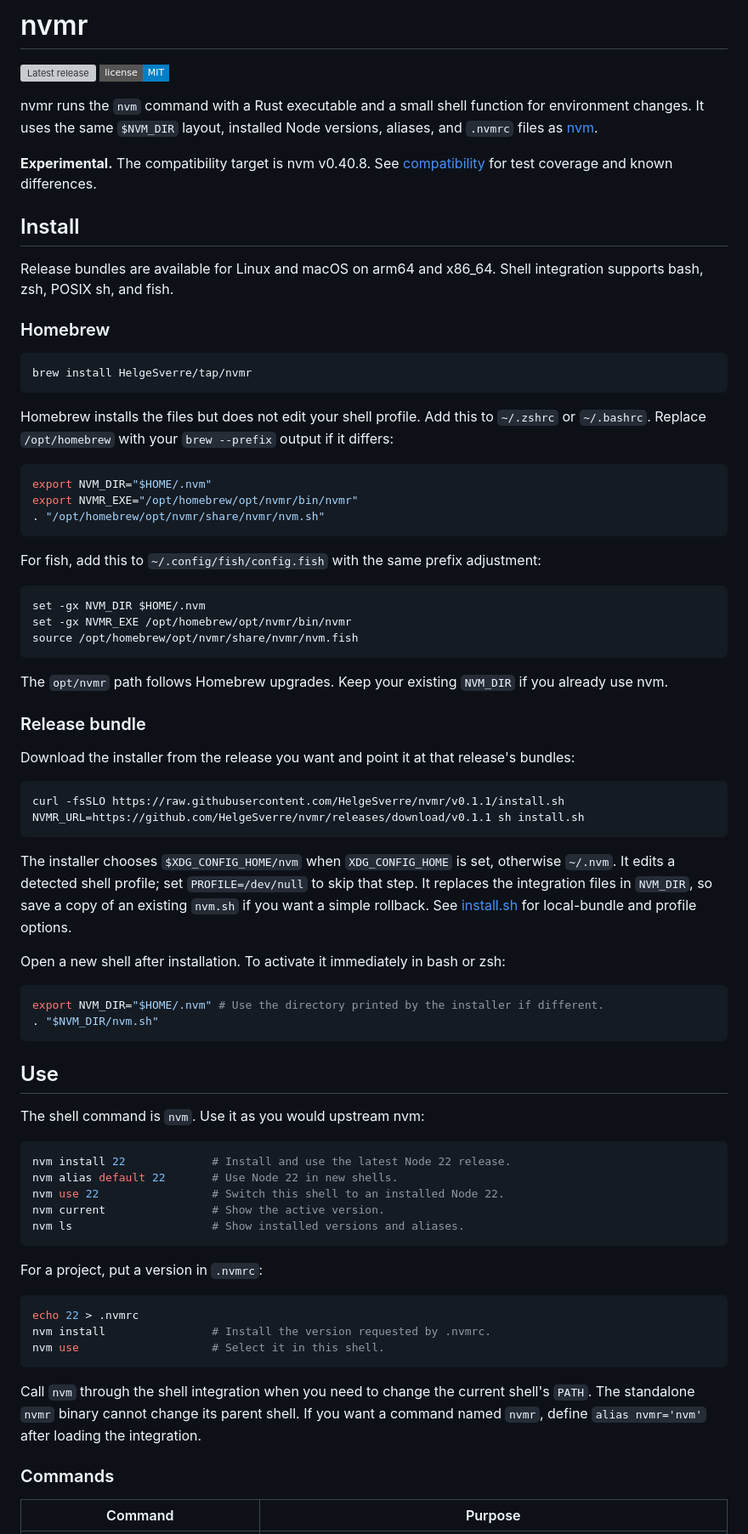
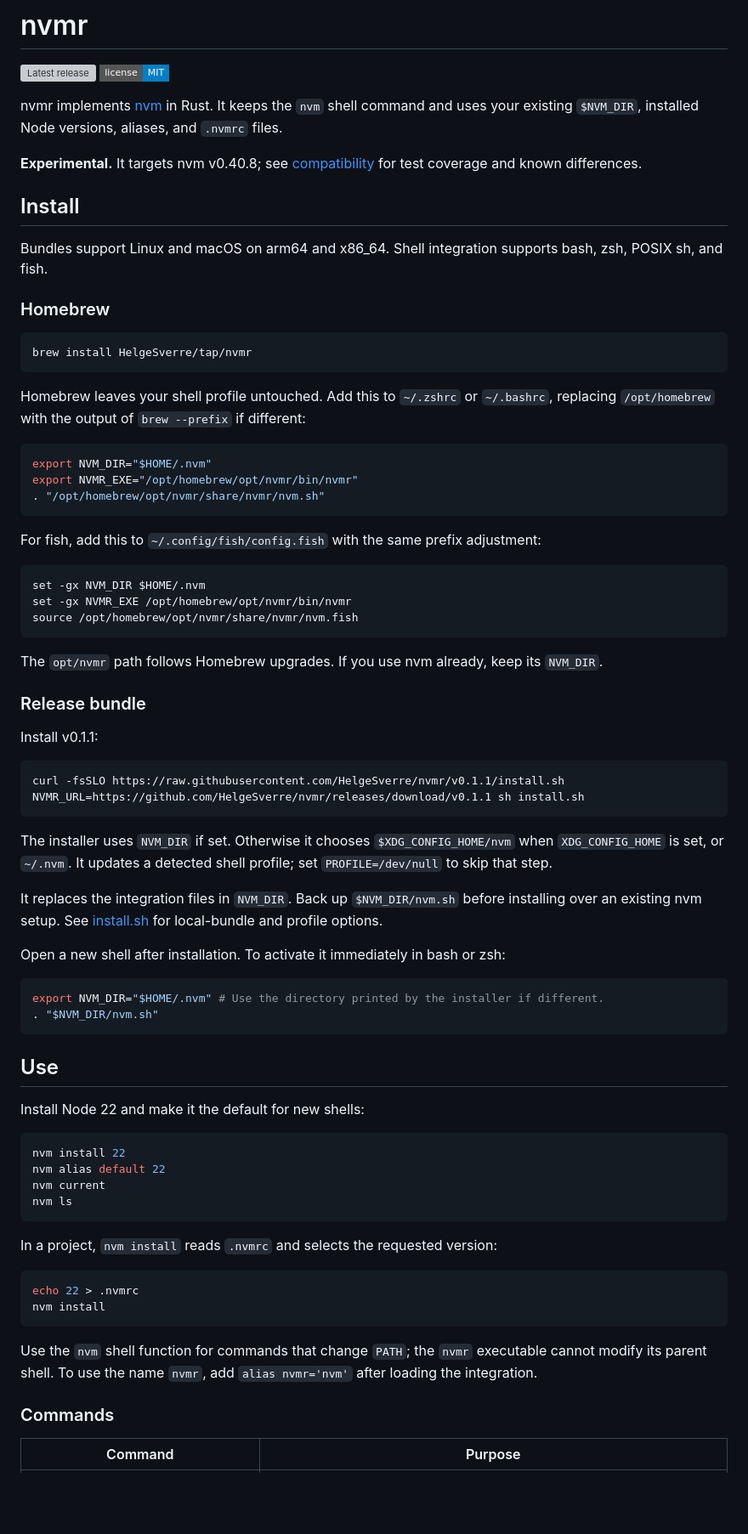
Before and after one commit to HelgeSverre/nvmr, a Markdown page: README.md, the part around one of its changes. Shown at 85% size. GitHub-like rendering; badges without logos; blank space fills up the shorter version; grey boxes are pictures that could not be loaded.

Commit message:
Tighten README prose and examples

````diff
--- a/README.md
+++ b/README.md
@@ -3,13 +3,13 @@
 [![Latest release](https://img.shields.io/github/v/release/HelgeSverre/nvmr?style=flat-square)](https://github.com/HelgeSverre/nvmr/releases)
 [![MIT license](https://img.shields.io/badge/license-MIT-blue?style=flat-square)](LICENSE)
 
-nvmr runs the `nvm` command with a Rust executable and a small shell function for environment changes. It uses the same `$NVM_DIR` layout, installed Node versions, aliases, and `.nvmrc` files as [nvm](https://github.com/nvm-sh/nvm).
+nvmr implements [nvm](https://github.com/nvm-sh/nvm) in Rust. It keeps the `nvm` shell command and uses your existing `$NVM_DIR`, installed Node versions, aliases, and `.nvmrc` files.
 
-**Experimental.** The compatibility target is nvm v0.40.8. See [compatibility](#compatibility) for test coverage and known differences.
+**Experimental.** It targets nvm v0.40.8; see [compatibility](#compatibility) for test coverage and known differences.
 
 ## Install
 
-Release bundles are available for Linux and macOS on arm64 and x86_64. Shell integration supports bash, zsh, POSIX sh, and fish.
+Bundles support Linux and macOS on arm64 and x86_64. Shell integration supports bash, zsh, POSIX sh, and fish.
 
 ### Homebrew
 
@@ -17,7 +17,7 @@ Release bundles are available for Linux and macOS on arm64 and x86_64. Shell int
 brew install HelgeSverre/tap/nvmr
 ```
 
-Homebrew installs the files but does not edit your shell profile. Add this to `~/.zshrc` or `~/.bashrc`. Replace `/opt/homebrew` with your `brew --prefix` output if it differs:
+Homebrew leaves your shell profile untouched. Add this to `~/.zshrc` or `~/.bashrc`, replacing `/opt/homebrew` with the output of `brew --prefix` if different:
 
 ```sh
 export NVM_DIR="$HOME/.nvm"
@@ -33,18 +33,20 @@ set -gx NVMR_EXE /opt/homebrew/opt/nvmr/bin/nvmr
 source /opt/homebrew/opt/nvmr/share/nvmr/nvm.fish
 ```
 
-The `opt/nvmr` path follows Homebrew upgrades. Keep your existing `NVM_DIR` if you already use nvm.
+The `opt/nvmr` path follows Homebrew upgrades. If you use nvm already, keep its `NVM_DIR`.
 
 ### Release bundle
 
-Download the installer from the release you want and point it at that release's bundles:
+Install v0.1.1:
 
 ```sh
 curl -fsSLO https://raw.githubusercontent.com/HelgeSverre/nvmr/v0.1.1/install.sh
 NVMR_URL=https://github.com/HelgeSverre/nvmr/releases/download/v0.1.1 sh install.sh
 ```
 
-The installer chooses `$XDG_CONFIG_HOME/nvm` when `XDG_CONFIG_HOME` is set, otherwise `~/.nvm`. It edits a detected shell profile; set `PROFILE=/dev/null` to skip that step. It replaces the integration files in `NVM_DIR`, so save a copy of an existing `nvm.sh` if you want a simple rollback. See [install.sh](install.sh) for local-bundle and profile options.
+The installer uses `NVM_DIR` if set. Otherwise it chooses `$XDG_CONFIG_HOME/nvm` when `XDG_CONFIG_HOME` is set, or `~/.nvm`. It updates a detected shell profile; set `PROFILE=/dev/null` to skip that step.
+
+It replaces the integration files in `NVM_DIR`. Back up `$NVM_DIR/nvm.sh` before installing over an existing nvm setup. See [install.sh](install.sh) for local-bundle and profile options.
 
 Open a new shell after installation. To activate it immediately in bash or zsh:
 
@@ -55,25 +57,23 @@ export NVM_DIR="$HOME/.nvm" # Use the directory printed by the installer if diff
 
 ## Use
 
-The shell command is `nvm`. Use it as you would upstream nvm:
+Install Node 22 and make it the default for new shells:
 
 ```sh
-nvm install 22             # Install and use the latest Node 22 release.
-nvm alias default 22       # Use Node 22 in new shells.
-nvm use 22                 # Switch this shell to an installed Node 22.
-nvm current                # Show the active version.
-nvm ls                     # Show installed versions and aliases.
+nvm install 22
+nvm alias default 22
+nvm current
+nvm ls
 ```
 
-For a project, put a version in `.nvmrc`:
+In a project, `nvm install` reads `.nvmrc` and selects the requested version:
 
 ```sh
 echo 22 > .nvmrc
-nvm install                # Install the version requested by .nvmrc.
-nvm use                    # Select it in this shell.
+nvm install
 ```
 
-Call `nvm` through the shell integration when you need to change the current shell's `PATH`. The standalone `nvmr` binary cannot change its parent shell. If you want a command named `nvmr`, define `alias nvmr='nvm'` after loading the integration.
+Use the `nvm` shell function for commands that change `PATH`; the `nvmr` executable cannot modify its parent shell. To use the name `nvmr`, add `alias nvmr='nvm'` after loading the integration.
 
 ### Commands
 
````
Also changed, not shown: other parts of README.md (+11 -9 lines).
